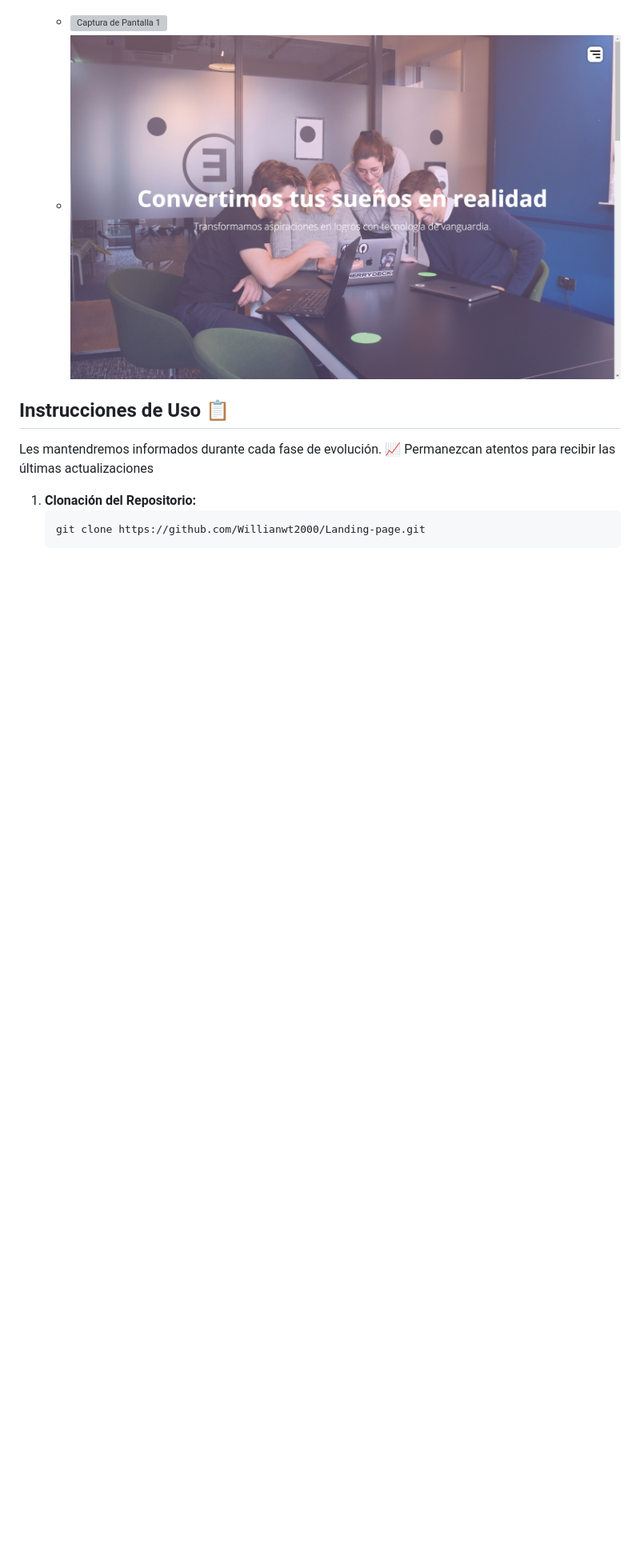
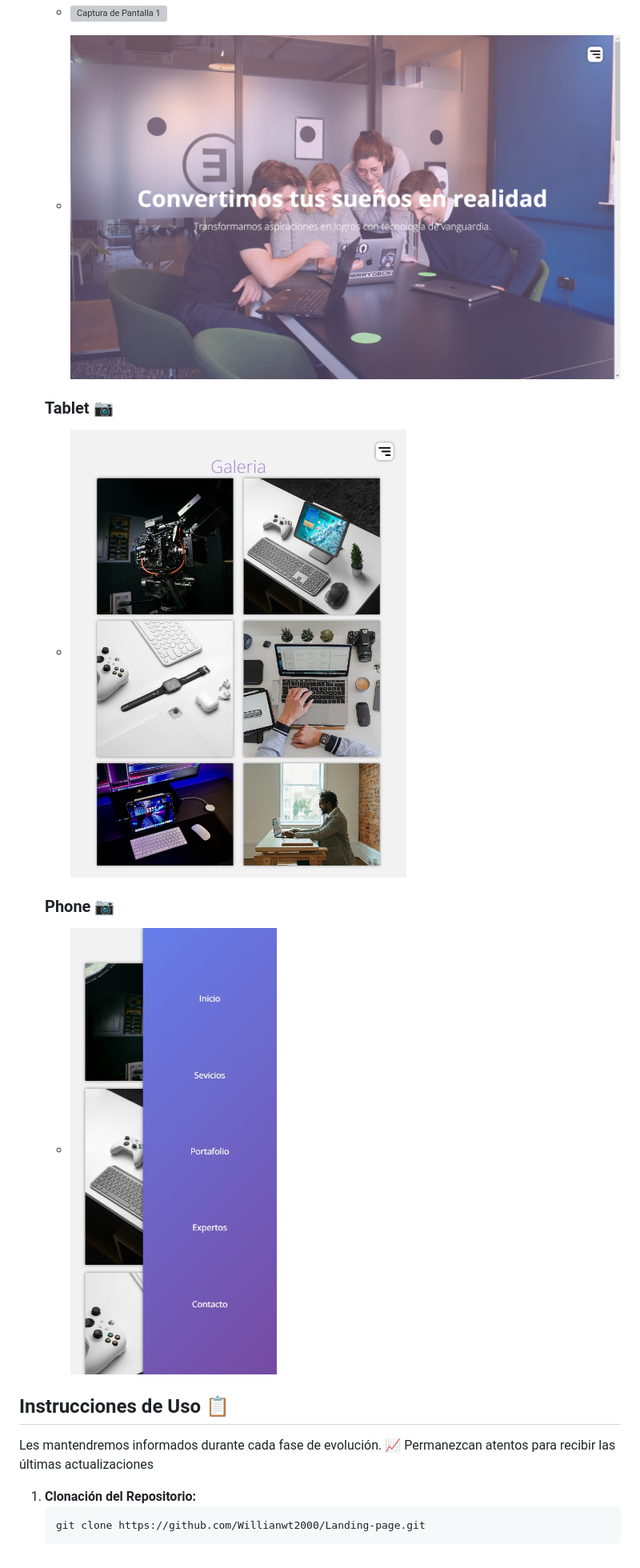
Before and after one commit to Willianwt2000/Landing-page, a Markdown page: README.md, the part around one of its changes. Shown at 80% size. Drawn GitHub-style; pictures changed too: img/phone.jpeg (added), img/tablet.jpeg (added); blank space fills up the shorter version; grey boxes are pictures that could not be loaded.

Commit message:
agregando stylos responsive,funcionalidades con js y agregando img al readme

```diff
--- a/README.md
+++ b/README.md
@@ -17,6 +37,15 @@ Este proyecto está en sus primeras etapas de desarrollo y se trata de una simpl
    - ![Captura de Pantalla 2](./img/desktop-2.jpeg)
 
+   ### Tablet 📷
+
+   - ![Captura de Pantalla 2](./img/tablet.jpeg)
+
+   ### Phone 📷
+
+   - ![Captura de Pantalla 2](./img/phone.jpeg)
+
 ## Instrucciones de Uso 📋
+
 Les mantendremos informados durante cada fase de evolución. 📈 Permanezcan atentos para recibir las últimas actualizaciones
 
 1. **Clonación del Repositorio:**
```
Also changed, not shown: other parts of README.md (+21 -1 lines), 4 other files.
